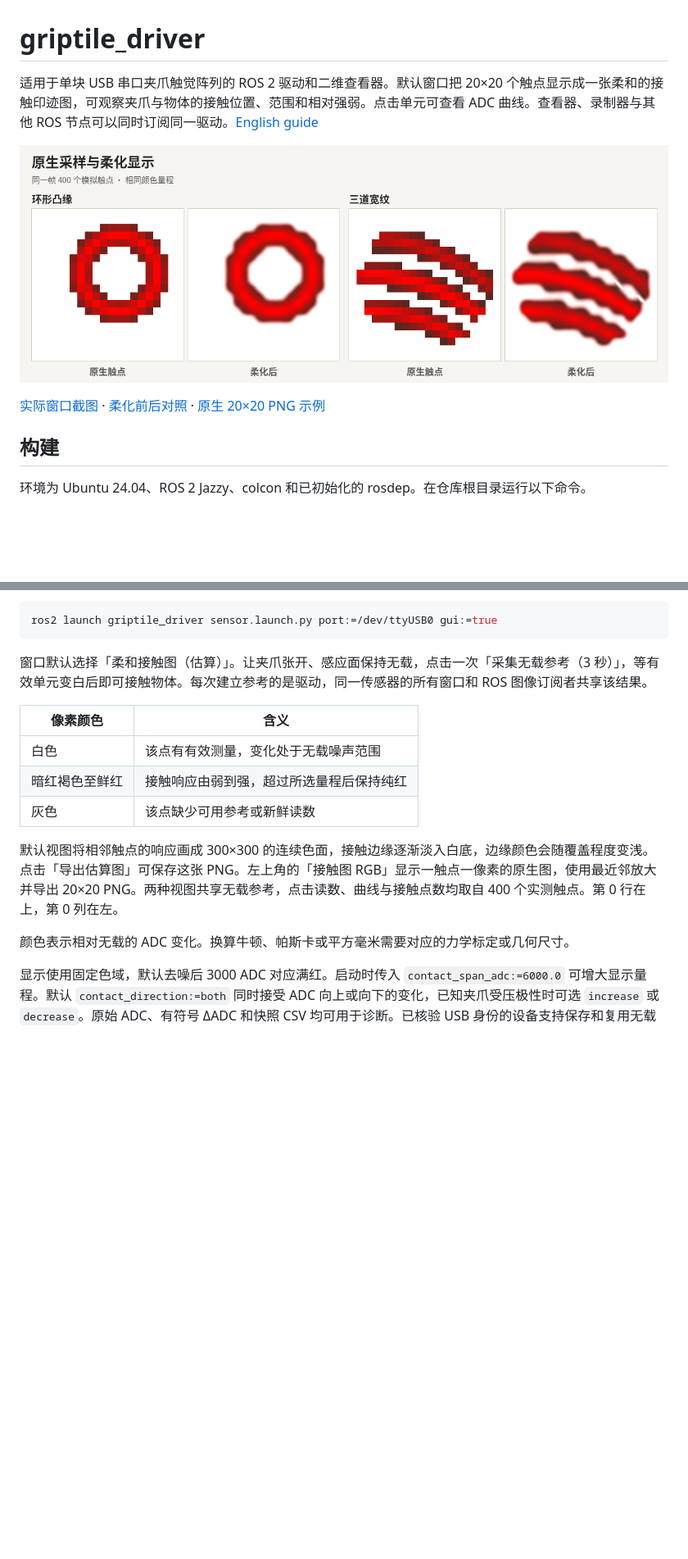
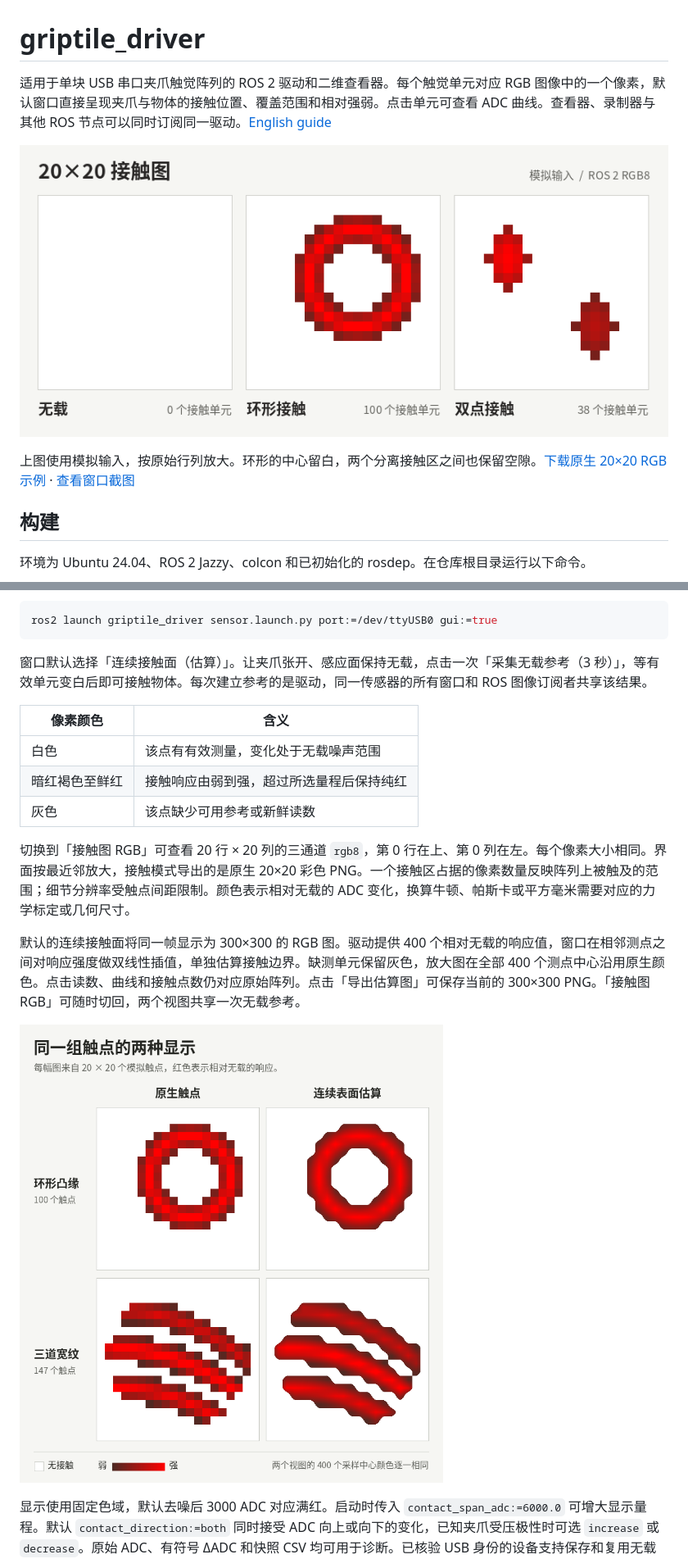
Before and after one commit to yanglei18/griptile_driver, a Markdown page: README.md, 2 parts joined by grey strips. Shown at 82% size. Drawn GitHub-style; pictures changed too: docs/contact-surface-comparison.png; blank space fills up the shorter version.

Commit message:
Restore the original continuous contact image as the viewer default

````diff
--- a/README.md
+++ b/README.md
@@ -1,10 +1,10 @@
 # griptile_driver
 
-适用于单块 USB 串口夹爪触觉阵列的 ROS 2 驱动和二维查看器。默认窗口把 20×20 个触点显示成一张柔和的接触印迹图，可观察夹爪与物体的接触位置、范围和相对强弱。点击单元可查看 ADC 曲线。查看器、录制器与其他 ROS 节点可以同时订阅同一驱动。[English guide](docs/README.en.md)
+适用于单块 USB 串口夹爪触觉阵列的 ROS 2 驱动和二维查看器。每个触觉单元对应 RGB 图像中的一个像素，默认窗口直接呈现夹爪与物体的接触位置、覆盖范围和相对强弱。点击单元可查看 ADC 曲线。查看器、录制器与其他 ROS 节点可以同时订阅同一驱动。[English guide](docs/README.en.md)
 
-![同一组模拟触点的原生颜色与柔和接触印迹](docs/contact-surface-comparison.png)
+![由正式驱动发布的模拟无载、环形和双点接触图](docs/contact-footprints.png)
 
-[实际窗口截图](docs/viewer-demo.png) · [柔化前后对照](docs/contact-surface-softening.png) · [原生 20×20 PNG 示例](docs/contact-ring.png)
+上图使用模拟输入，按原始行列放大。环形的中心留白，两个分离接触区之间也保留空隙。[下载原生 20×20 RGB 示例](docs/contact-ring.png) · [查看窗口截图](docs/viewer-demo.png)
 
 ## 构建
 
@@ -33,7 +33,7 @@ python3 examples/demo.py
 ros2 launch griptile_driver sensor.launch.py port:=/dev/ttyUSB0 gui:=true
 ```
 
-窗口默认选择「柔和接触图（估算）」。让夹爪张开、感应面保持无载，点击一次「采集无载参考（3 秒）」，等有效单元变白后即可接触物体。每次建立参考的是驱动，同一传感器的所有窗口和 ROS 图像订阅者共享该结果。
+窗口默认选择「连续接触面（估算）」。让夹爪张开、感应面保持无载，点击一次「采集无载参考（3 秒）」，等有效单元变白后即可接触物体。每次建立参考的是驱动，同一传感器的所有窗口和 ROS 图像订阅者共享该结果。
 
 | 像素颜色 | 含义 |
 | --- | --- |
@@ -41,9 +41,11 @@ ros2 launch griptile_driver sensor.launch.py port:=/dev/ttyUSB0 gui:=true
 | 暗红褐色至鲜红 | 接触响应由弱到强，超过所选量程后保持纯红 |
 | 灰色 | 该点缺少可用参考或新鲜读数 |
 
-默认视图将相邻触点的响应画成 300×300 的连续色面，接触边缘逐渐淡入白底，边缘颜色会随覆盖程度变浅。点击「导出估算图」可保存这张 PNG。左上角的「接触图 RGB」显示一触点一像素的原生图，使用最近邻放大并导出 20×20 PNG。两种视图共享无载参考，点击读数、曲线与接触点数均取自 400 个实测触点。第 0 行在上，第 0 列在左。
+切换到「接触图 RGB」可查看 20 行 × 20 列的三通道 `rgb8`，第 0 行在上、第 0 列在左。每个像素大小相同。界面按最近邻放大，接触模式导出的是原生 20×20 彩色 PNG。一个接触区占据的像素数量反映阵列上被触及的范围；细节分辨率受触点间距限制。颜色表示相对无载的 ADC 变化，换算牛顿、帕斯卡或平方毫米需要对应的力学标定或几何尺寸。
 
-颜色表示相对无载的 ADC 变化。换算牛顿、帕斯卡或平方毫米需要对应的力学标定或几何尺寸。
+默认的连续接触面将同一帧显示为 300×300 的 RGB 图。驱动提供 400 个相对无载的响应值，窗口在相邻测点之间对响应强度做双线性插值，单独估算接触边界。缺测单元保留灰色，放大图在全部 400 个测点中心沿用原生颜色。点击读数、曲线和接触点数仍对应原始阵列。点击「导出估算图」可保存当前的 300×300 PNG。「接触图 RGB」可随时切回，两个视图共享一次无载参考。
+
+![同一组模拟触点的原生显示与连续估算，分别展示环形凸缘和三道宽纹](docs/contact-surface-comparison.png)
 
 显示使用固定色域，默认去噪后 3000 ADC 对应满红。启动时传入 `contact_span_adc:=6000.0` 可增大显示量程。默认 `contact_direction:=both` 同时接受 ADC 向上或向下的变化，已知夹爪受压极性时可选 `increase` 或 `decrease`。原始 ADC、有符号 ΔADC 和快照 CSV 均可用于诊断。已核验 USB 身份的设备支持保存和复用无载参考。
 
````
Also changed, not shown: CHANGELOG.md (+1 -1 lines), docs/README.en.md (+8 -4 lines), docs/contact-surface-softening.png (deleted), docs/viewer-demo.png, 4 other files.
